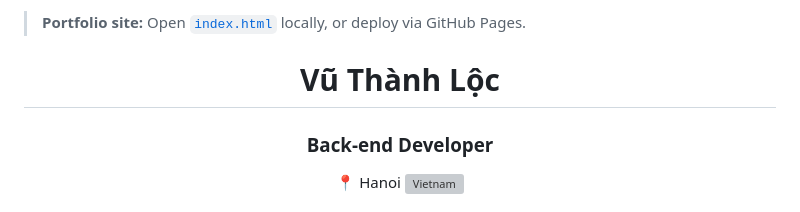
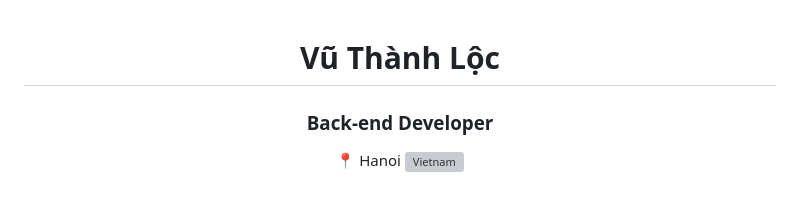
Before and after one commit to lokkdev/lokkdev, a Markdown page: README.md, the part around the change. Rendered like a GitHub page; grey boxes are pictures that could not be loaded.

```diff
--- a/README.md
+++ b/README.md
@@ -1,4 +1,3 @@
-> **Portfolio site:** Open [`index.html`](./index.html) locally, or deploy via GitHub Pages.
 
 <div align="center">
 
```
